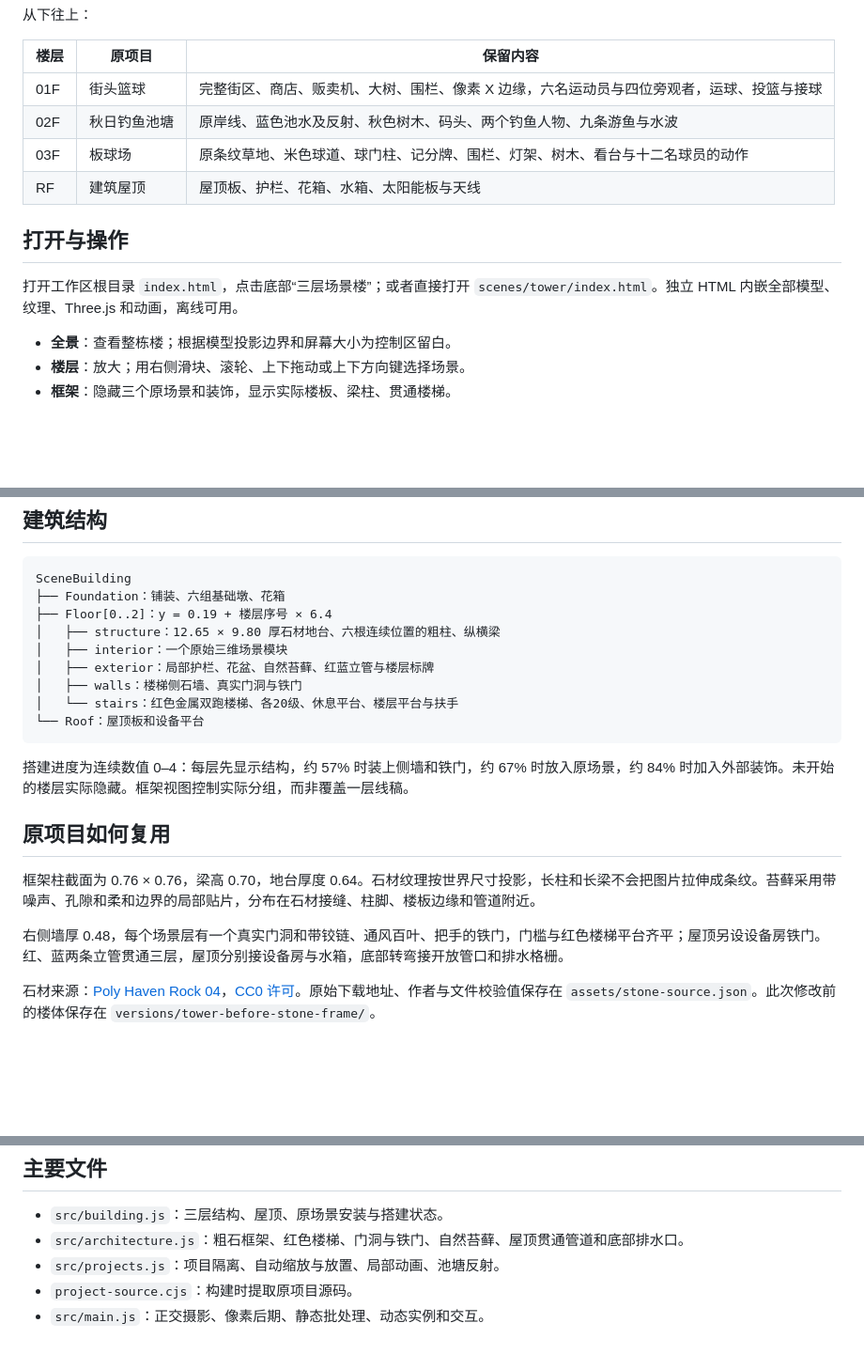
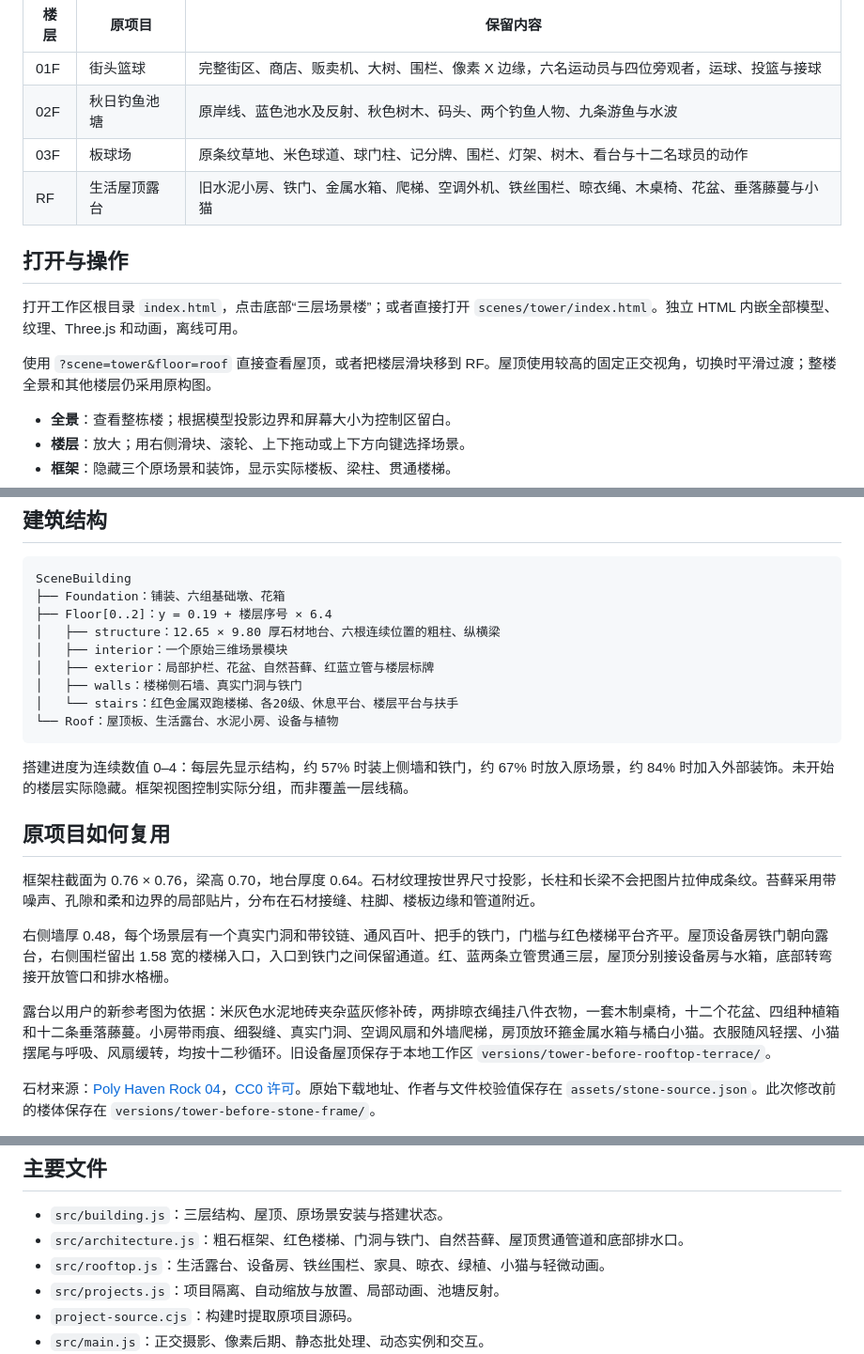
Before and after one commit to luoban25/pixel-diorama-collection, a Markdown page: projects/tower/README.md, 3 parts joined by grey strips. Shown: that part at 94% size. GitHub-like rendering; blank space fills up the shorter version.

Commit message:
Add lived-in rooftop terrace with laundry, garden and cat

````diff
--- a/projects/tower/README.md
+++ b/projects/tower/README.md
@@ -9,11 +9,13 @@
 | 01F | 街头篮球 | 完整街区、商店、贩卖机、大树、围栏、像素 X 边缘，六名运动员与四位旁观者，运球、投篮与接球 |
 | 02F | 秋日钓鱼池塘 | 原岸线、蓝色池水及反射、秋色树木、码头、两个钓鱼人物、九条游鱼与水波 |
 | 03F | 板球场 | 原条纹草地、米色球道、球门柱、记分牌、围栏、灯架、树木、看台与十二名球员的动作 |
-| RF | 建筑屋顶 | 屋顶板、护栏、花箱、水箱、太阳能板与天线 |
+| RF | 生活屋顶露台 | 旧水泥小房、铁门、金属水箱、爬梯、空调外机、铁丝围栏、晾衣绳、木桌椅、花盆、垂落藤蔓与小猫 |
 
 ## 打开与操作
 
 打开工作区根目录 `index.html`，点击底部“三层场景楼”；或者直接打开 `scenes/tower/index.html`。独立 HTML 内嵌全部模型、纹理、Three.js 和动画，离线可用。
+
+使用 `?scene=tower&floor=roof` 直接查看屋顶，或者把楼层滑块移到 RF。屋顶使用较高的固定正交视角，切换时平滑过渡；整楼全景和其他楼层仍采用原构图。
 
 - **全景**：查看整栋楼；根据模型投影边界和屏幕大小为控制区留白。
 - **楼层**：放大；用右侧滑块、滚轮、上下拖动或上下方向键选择场景。
@@ -32,7 +34,7 @@ SceneBuilding
 │   ├── exterior：局部护栏、花盆、自然苔藓、红蓝立管与楼层标牌
 │   ├── walls：楼梯侧石墙、真实门洞与铁门
 │   └── stairs：红色金属双跑楼梯、各20级、休息平台、楼层平台与扶手
-└── Roof：屋顶板和设备平台
+└── Roof：屋顶板、生活露台、水泥小房、设备与植物
 ```
 
 搭建进度为连续数值 0–4：每层先显示结构，约 57% 时装上侧墙和铁门，约 67% 时放入原场景，约 84% 时加入外部装饰。未开始的楼层实际隐藏。框架视图控制实际分组，而非覆盖一层线稿。
@@ -41,7 +43,9 @@ SceneBuilding
 
 框架柱截面为 0.76 × 0.76，梁高 0.70，地台厚度 0.64。石材纹理按世界尺寸投影，长柱和长梁不会把图片拉伸成条纹。苔藓采用带噪声、孔隙和柔和边界的局部贴片，分布在石材接缝、柱脚、楼板边缘和管道附近。
 
-右侧墙厚 0.48，每个场景层有一个真实门洞和带铰链、通风百叶、把手的铁门，门槛与红色楼梯平台齐平；屋顶另设设备房铁门。红、蓝两条立管贯通三层，屋顶分别接设备房与水箱，底部转弯接开放管口和排水格栅。
+右侧墙厚 0.48，每个场景层有一个真实门洞和带铰链、通风百叶、把手的铁门，门槛与红色楼梯平台齐平。屋顶设备房铁门朝向露台，右侧围栏留出 1.58 宽的楼梯入口，入口到铁门之间保留通道。红、蓝两条立管贯通三层，屋顶分别接设备房与水箱，底部转弯接开放管口和排水格栅。
+
+露台以用户的新参考图为依据：米灰色水泥地砖夹杂蓝灰修补砖，两排晾衣绳挂八件衣物，一套木制桌椅，十二个花盆、四组种植箱和十二条垂落藤蔓。小房带雨痕、细裂缝、真实门洞、空调风扇和外墙爬梯，房顶放环箍金属水箱与橘白小猫。衣服随风轻摆、小猫摆尾与呼吸、风扇缓转，均按十二秒循环。旧设备屋顶保存于本地工作区 `versions/tower-before-rooftop-terrace/`。
 
 石材来源：[Poly Haven Rock 04](https://polyhaven.com/a/rock_04)，[CC0 许可](https://polyhaven.com/license)。原始下载地址、作者与文件校验值保存在 `assets/stone-source.json`。此次修改前的楼体保存在 `versions/tower-before-stone-frame/`。
 
@@ -57,6 +61,7 @@ SceneBuilding
 
 - `src/building.js`：三层结构、屋顶、原场景安装与搭建状态。
 - `src/architecture.js`：粗石框架、红色楼梯、门洞与铁门、自然苔藓、屋顶贯通管道和底部排水口。
+- `src/rooftop.js`：生活露台、设备房、铁丝围栏、家具、晾衣、绿植、小猫与轻微动画。
 - `src/projects.js`：项目隔离、自动缩放与放置、局部动画、池塘反射。
 - `project-source.cjs`：构建时提取原项目源码。
 - `src/main.js`：正交摄影、像素后期、静态批处理、动态实例和交互。
````
Also changed, not shown: README.md (+4 -0 lines), SOURCES.md (+2 -0 lines), previews/tower-rooftop-mobile.png (added), 9 other files.
